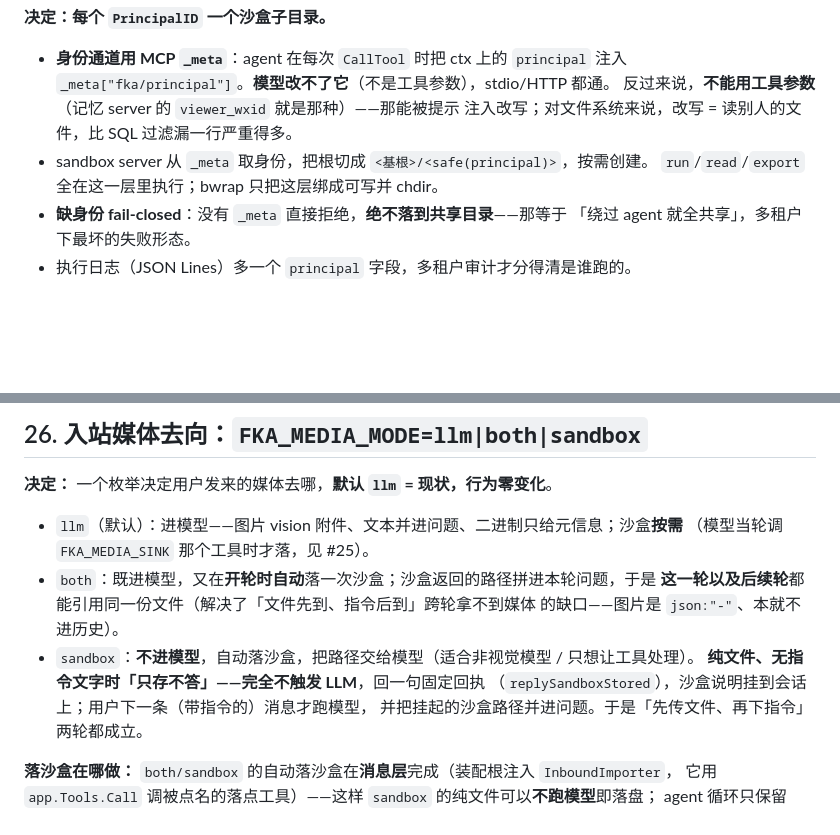
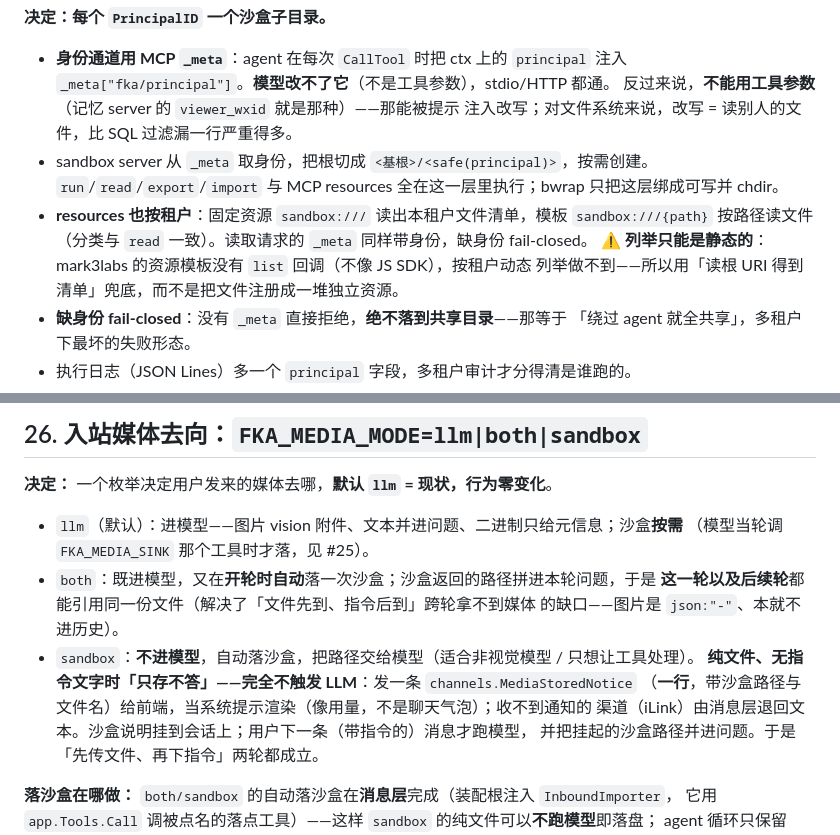
Before and after one commit to zjzhang-cn/fka-go, a Markdown page: docs/decisions.md, 2 parts joined by grey strips. GitHub-like rendering; blank space fills up the shorter version.

```diff
--- a/docs/decisions.md
+++ b/docs/decisions.md
@@ -427,7 +427,11 @@ SSE 是它最自然的落点：推理增量与工具调用边发生边推。**
   反过来说，**不能用工具参数**（记忆 server 的 `viewer_wxid` 就是那种）——那能被提示
   注入改写；对文件系统来说，改写 = 读别人的文件，比 SQL 过滤漏一行严重得多。
 - sandbox server 从 `_meta` 取身份，把根切成 `<基根>/<safe(principal)>`，按需创建。
-  `run`/`read`/`export` 全在这一层里执行；bwrap 只把这层绑成可写并 chdir。
+  `run`/`read`/`export`/`import` 与 MCP resources 全在这一层里执行；bwrap 只把这层绑成可写并 chdir。
+- **resources 也按租户**：固定资源 `sandbox:///` 读出本租户文件清单，模板 `sandbox:///{path}`
+  按路径读文件（分类与 `read` 一致）。读取请求的 `_meta` 同样带身份，缺身份 fail-closed。
+  ⚠️ **列举只能是静态的**：mark3labs 的资源模板没有 `list` 回调（不像 JS SDK），按租户动态
+  列举做不到——所以用「读根 URI 得到清单」兜底，而不是把文件注册成一堆独立资源。
 - **缺身份 fail-closed**：没有 `_meta` 直接拒绝，**绝不落到共享目录**——那等于
   「绕过 agent 就全共享」，多租户下最坏的失败形态。
 - 执行日志（JSON Lines）多一个 `principal` 字段，多租户审计才分得清是谁跑的。
@@ -633,8 +637,9 @@ base64 后约膨胀 1/3，计入本轮请求大小但不进历史预算。
   **这一轮以及后续轮**都能引用同一份文件（解决了「文件先到、指令后到」跨轮拿不到媒体
   的缺口——图片是 `json:"-"`、本就不进历史）。
 - `sandbox`：**不进模型**，自动落沙盒，把路径交给模型（适合非视觉模型 / 只想让工具处理）。
-  **纯文件、无指令文字时「只存不答」——完全不触发 LLM**，回一句固定回执
-  （`replySandboxStored`），沙盒说明挂到会话上；用户下一条（带指令的）消息才跑模型，
+  **纯文件、无指令文字时「只存不答」——完全不触发 LLM**：发一条 `channels.MediaStoredNotice`
+  （**一行**，带沙盒路径与文件名）给前端，当系统提示渲染（像用量，不是聊天气泡）；收不到通知的
+  渠道（iLink）由消息层退回文本。沙盒说明挂到会话上；用户下一条（带指令的）消息才跑模型，
   并把挂起的沙盒路径并进问题。于是「先传文件、再下指令」两轮都成立。
 
 **落沙盒在哪做：** `both/sandbox` 的自动落沙盒在**消息层**完成（装配根注入 `InboundImporter`，
```
Also changed, not shown: AGENTS.md (+2 -1 lines), mcp/mcp_sandbox/README.md (+14 -0 lines).
